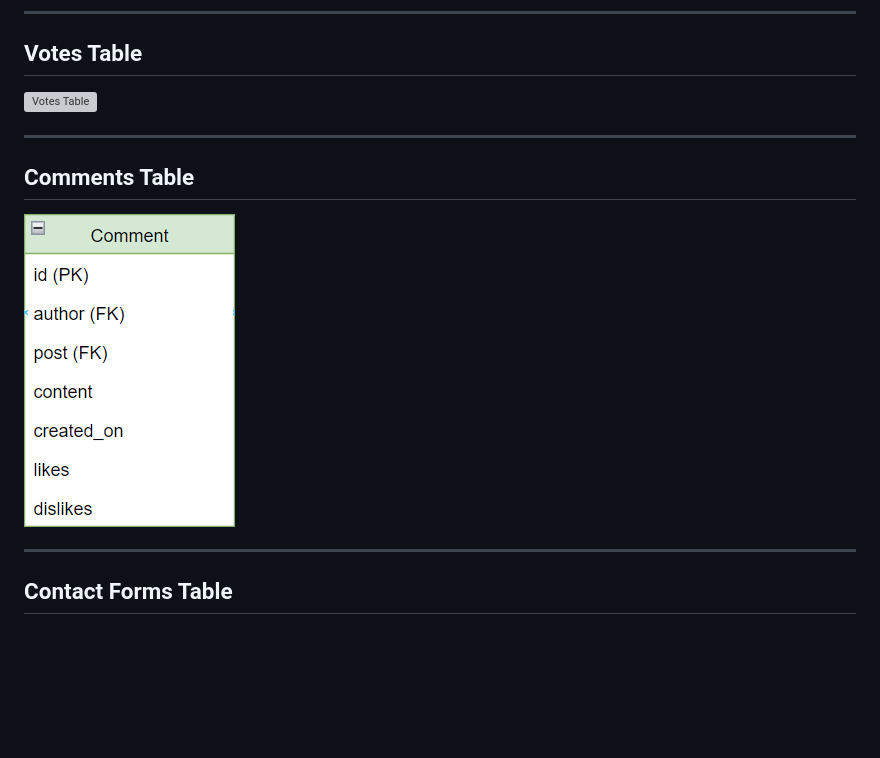
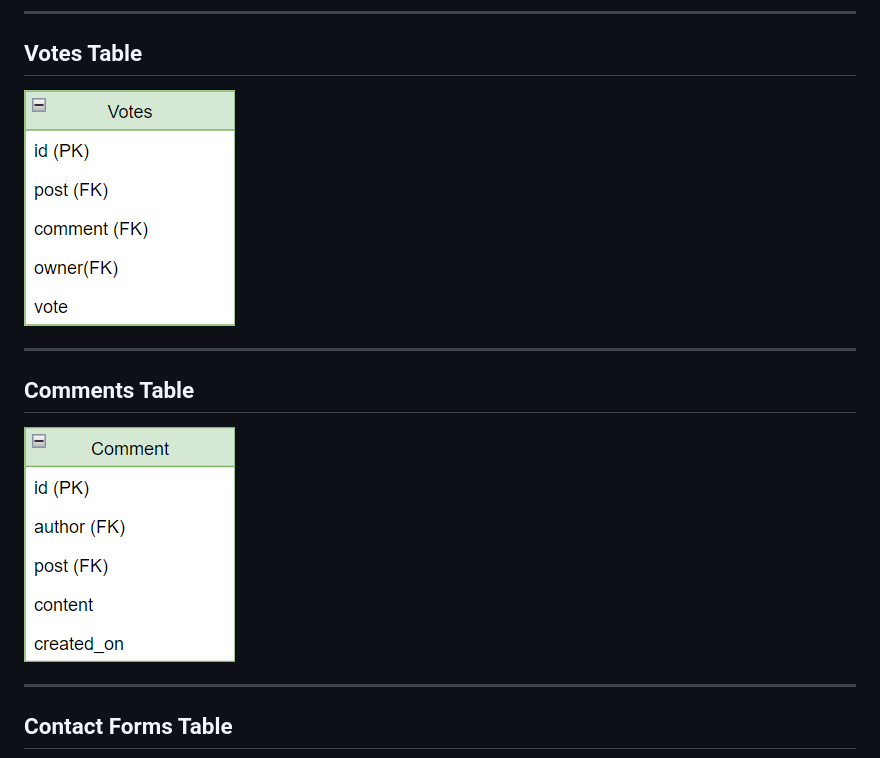
Before and after one commit to lukebinmore/guideshare-api, a Markdown page: docs/DATABASESCHEME.md, the part around the change. Drawn GitHub-style; pictures changed too: docs/databasetables/comment-table.png; blank space fills up the shorter version; grey boxes are pictures that could not be loaded.

Commit message:
Bug Fix - Missing Database Scheme Image
Issue:
Found missing database image from previous database changes.

Resolution:
Added required database scheme image.

```diff
--- a/docs/DATABASESCHEME.md
+++ b/docs/DATABASESCHEME.md
@@ -37,7 +37,7 @@ Below are the planned fields for each table in the database managed by the API.
 
 ## **Votes Table**
 
-![Votes Table](/docs/databasetables/votes-table.png)
+![Votes Table](/docs/databasetables/vote-table.png)
 
 ***
 
```
Also changed, not shown: 1 other file.
